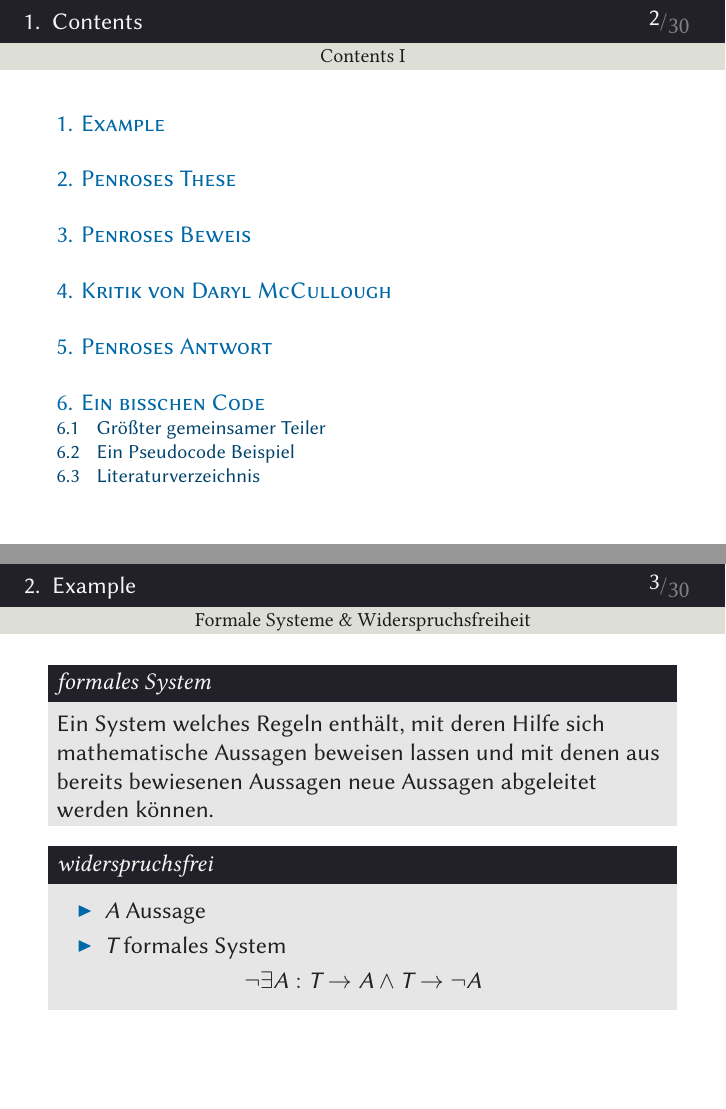
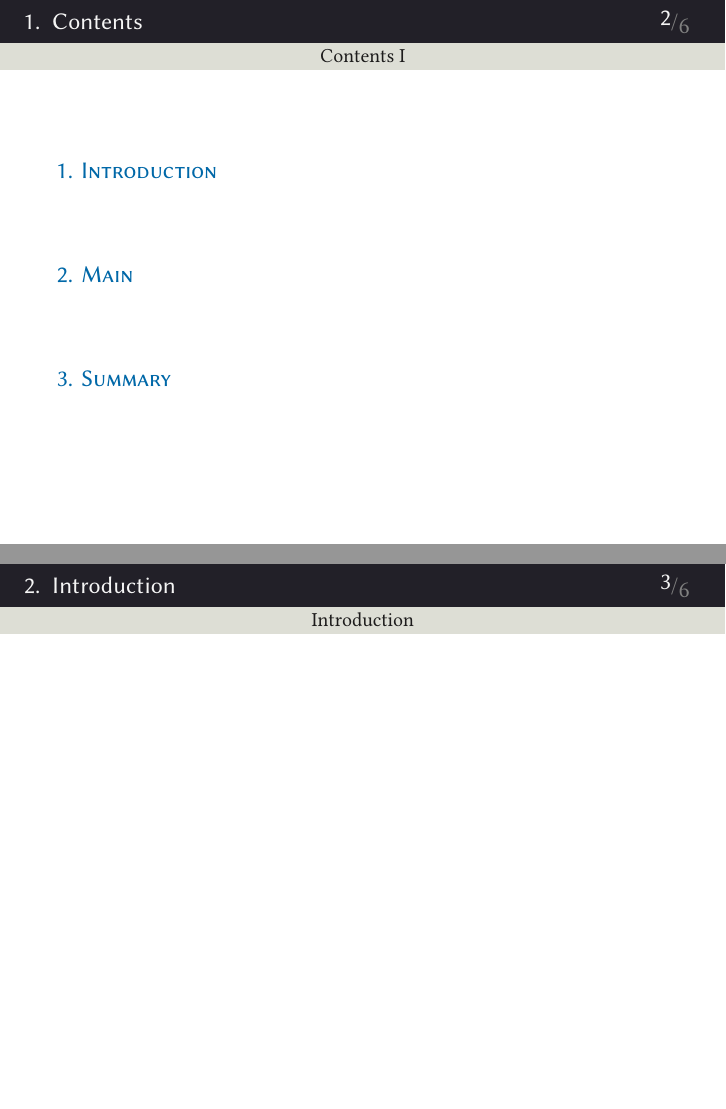
Before and after one commit to bencwbrown/PGColloquium-06112020, LaTeX slides (content/presentation.tex): pages 2 and 3 of 30 before the commit and pages 2 and 3 of 6 after it, joined at a grey line. Compiled offline with XeLaTeX; a missing font is replaced by an installed copy or a similar font.

Commit message:
test compile

```diff
--- a/content/presentation.tex
+++ b/content/presentation.tex
@@ -15,6 +15,6 @@
         \tableofcontents
     \end{frame}
 
-    \input{example}
-    %\input{presentation_structure}
+    %\input{example}
+    \input{presentation_structure}
 \end{document}
```
Also changed, not shown: output/presentation.pdf, output/presentation169.pdf.
